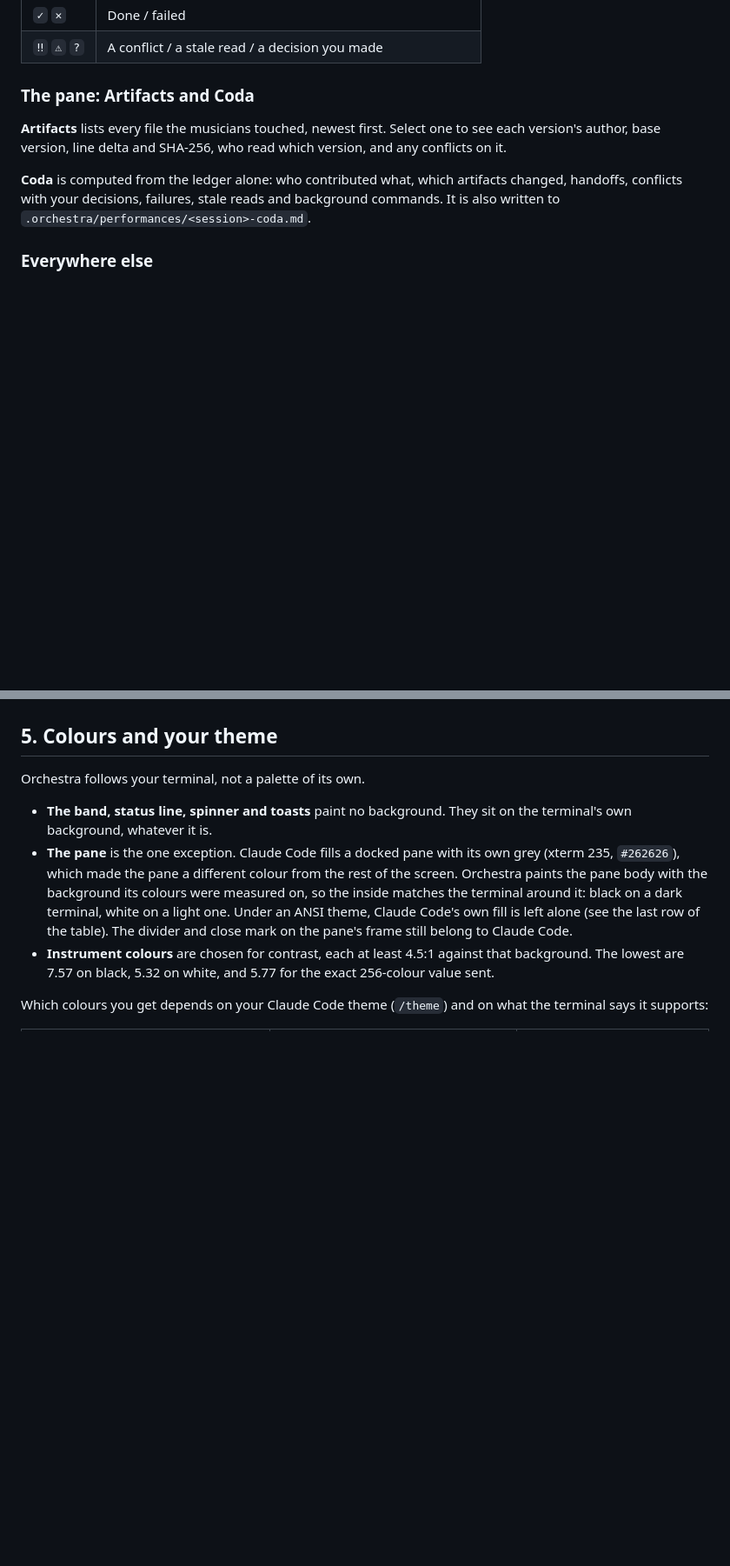
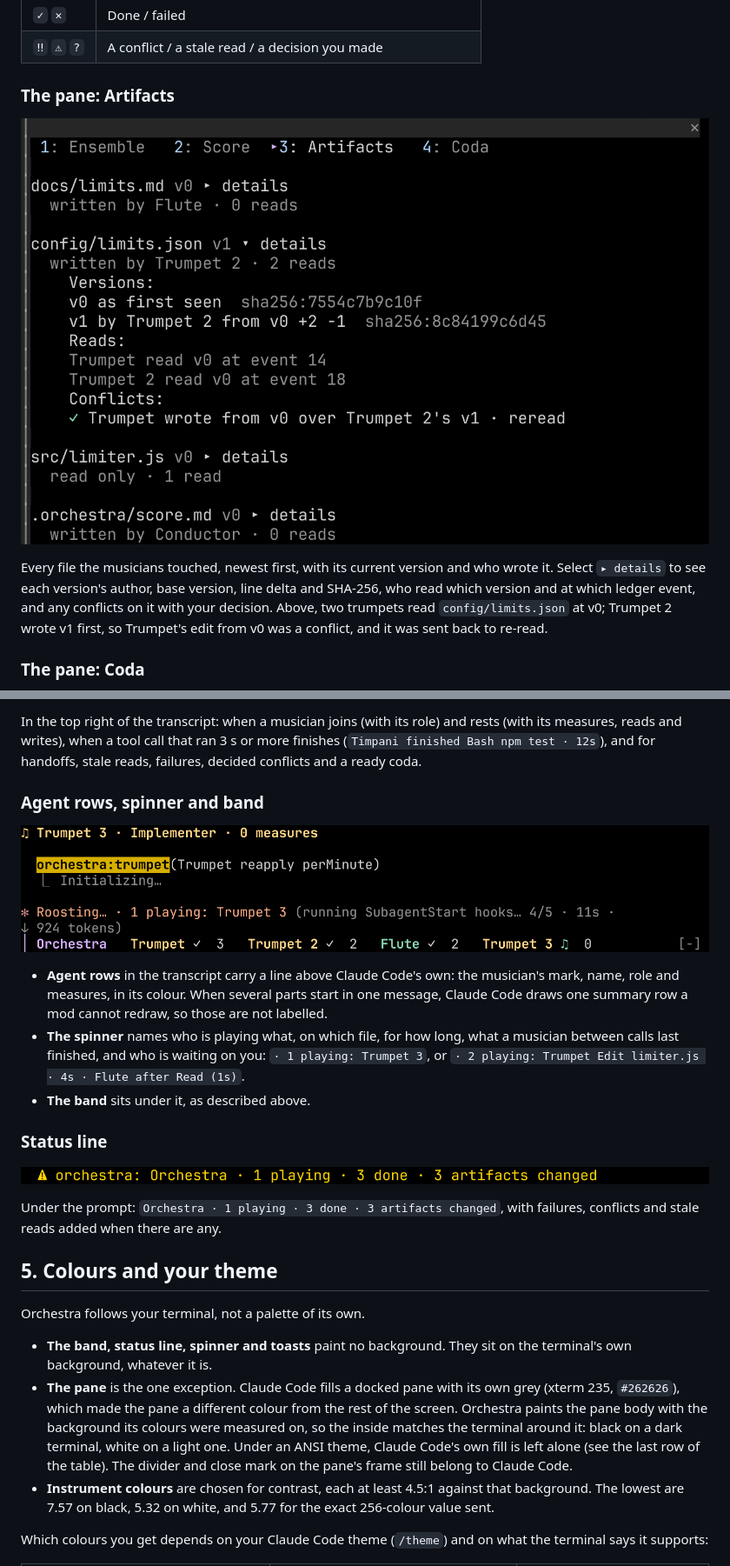
Before and after one commit to krzemienski/orchestra-cc, a Markdown page: docs/guide.md, 2 parts joined by grey strips. Shown at 87% size. GitHub-like rendering; pictures changed too: docs/screenshots/agent-row-spinner-band.png (added), docs/screenshots/artifacts-tab.png (added), docs/screenshots/status-line.png (added); blank space fills up the shorter version.

```diff
--- a/docs/guide.md
+++ b/docs/guide.md
@@ -114,11 +114,11 @@ One staff per musician, with the newest event on the right. The header says wher
 | `✓` `✕` | Done / failed |
 | `‼` `⚠` `?` | A conflict / a stale read / a decision you made |
 
-### The pane: Artifacts and Coda
+### The pane: Artifacts
 
-**Artifacts** lists every file the musicians touched, newest first. Select one to see each version's author, base version, line delta and SHA-256, who read which version, and any conflicts on it.
+![Artifacts tab: config/limits.json opened, with its versions, reads and the conflict you decided](screenshots/artifacts-tab.png)
 
-**Coda** is computed from the ledger alone: who contributed what, which artifacts changed, handoffs, conflicts with your decisions, failures, stale reads and background commands. It is also written to `.orchestra/performances/<session>-coda.md`.
+Every file the musicians touched, newest first, with its current version and who wrote it. Select `▸ details` to see each version's author, base version, line delta and SHA-256, who read which version and at which ledger event, and any conflicts on it with your decision. Above, two trumpets read `config/limits.json` at v0; Trumpet 2 wrote v1 first, so Trumpet's edit from v0 was a conflict, and it was sent back to re-read.
 
-### Everywhere else
+### The pane: Coda
 
@@ -130,3 +139,18 @@ One staff per musician, with the newest event on the right. The header says wher
+In the top right of the transcript: when a musician joins (with its role) and rests (with its measures, reads and writes), when a tool call that ran 3 s or more finishes (`Timpani finished Bash npm test · 12s`), and for handoffs, stale reads, failures, decided conflicts and a ready coda.
+
+### Agent rows, spinner and band
+
+![An Agent row labelled Trumpet 3 · Implementer · 0 measures, the spinner naming who plays, and the band](screenshots/agent-row-spinner-band.png)
+
+- **Agent rows** in the transcript carry a line above Claude Code's own: the musician's mark, name, role and measures, in its colour. When several parts start in one message, Claude Code draws one summary row a mod cannot redraw, so those are not labelled.
+- **The spinner** names who is playing what, on which file, for how long, what a musician between calls last finished, and who is waiting on you: `· 1 playing: Trumpet 3`, or `· 2 playing: Trumpet Edit limiter.js · 4s · Flute after Read (1s)`.
+- **The band** sits under it, as described above.
+
+### Status line
+
+![The status line under the prompt](screenshots/status-line.png)
+
+Under the prompt: `Orchestra · 1 playing · 3 done · 3 artifacts changed`, with failures, conflicts and stale reads added when there are any.
 
 ## 5. Colours and your theme
 
```
Also changed, not shown: other parts of docs/guide.md (+14 -5 lines), docs/asset-handout.md (+26 -19 lines), docs/verification.md (+2 -1 lines), docs/screenshots/coda-tab.png (added), docs/screenshots/conflict-dialog.png (added), docs/screenshots/toasts.png (added).
